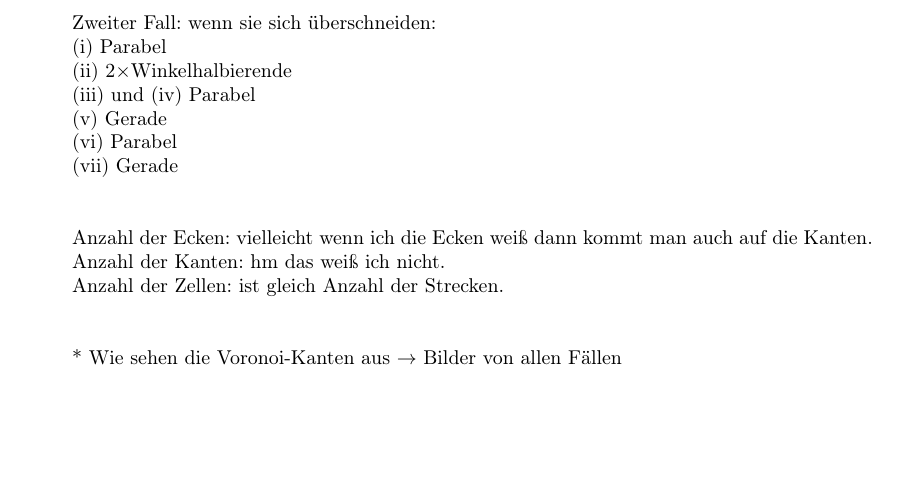
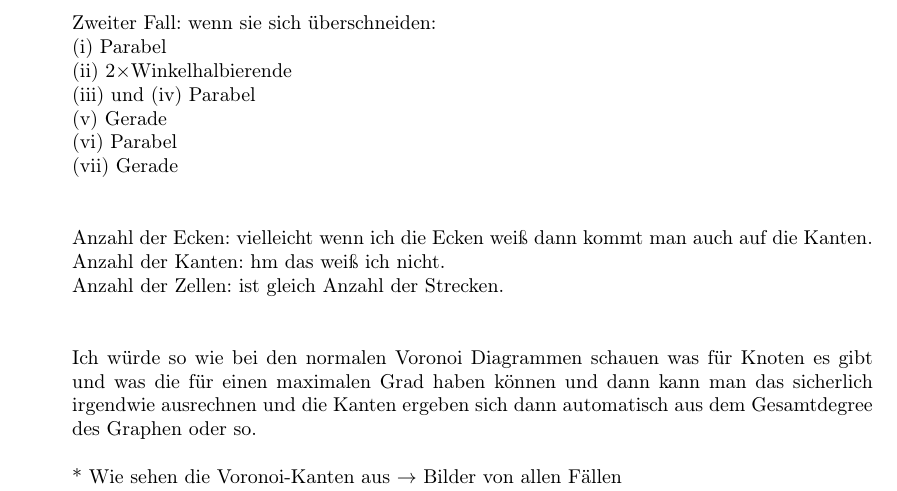
Before and after one commit to juauer/SS15_AlgorithmischeGeometrie, a LaTeX problem sheet (assignments/ub6/ub6.tex, which reads assignments/ub6/a1.tex): part of page 2 of 11, cut so that both start at the same text, the shorter picture padded with empty space. Compiled offline with pdfLaTeX.

Commit message:
A1: Idee zu wie viel Knoten/Kanten

```diff
--- a/assignments/ub6/a1.tex
+++ b/assignments/ub6/a1.tex
@@ -101,6 +101,9 @@ Anzahl der Ecken: vielleicht wenn ich die Ecken weiß dann kommt man auch auf di
 Anzahl der Kanten: hm das weiß ich nicht.\\
 Anzahl der Zellen: ist gleich Anzahl der Strecken.\\
 
+Ich würde so wie bei den normalen Voronoi Diagrammen schauen was für Knoten es gibt und was die für einen maximalen Grad haben können und dann kann man das sicherlich irgendwie ausrechnen und die Kanten ergeben sich dann automatisch aus dem Gesamtdegree des Graphen oder so.
+
+
 * Wie sehen die Voronoi-Kanten aus $\rightarrow$ Bilder von allen Fällen\\
 * Aus wie vielen Ecken, Kanten und Zellen kann $VD(S)$ höchstens bestehen?\\
 * Zeigen Sie dazu, dass die Voronoi-Regionen zusammenhängend sind.
```
Also changed, not shown: assignments/ub6/ub6.pdf.
